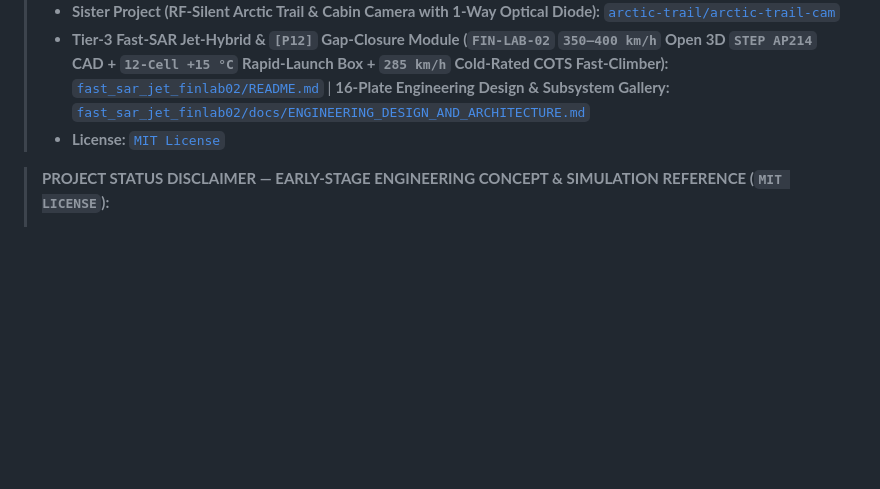
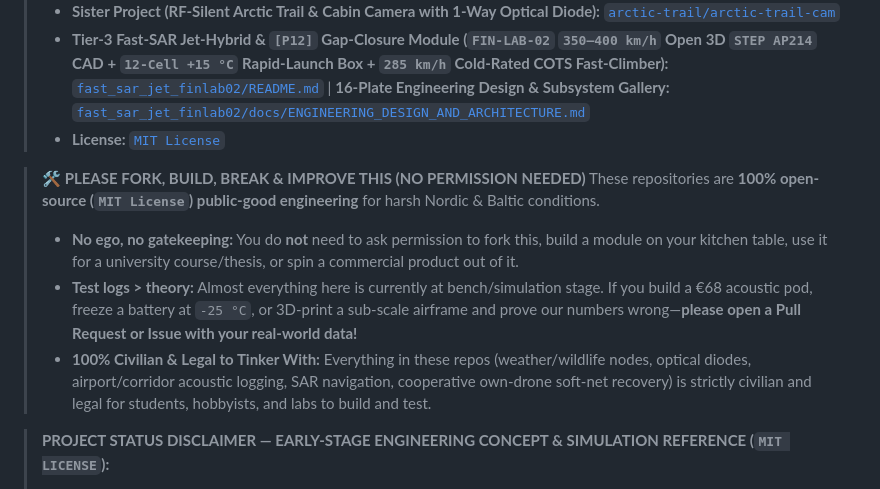
Before and after one commit to arctic-trail/karhunkierros-sar-drone, a Markdown page: README.md, the part around the change. Drawn GitHub-style; blank space fills up the shorter version.

Commit message:
docs(readme): add open-source fork, build, break & improve invitation banner

```diff
--- a/README.md
+++ b/README.md
@@ -8,6 +8,12 @@
 > * **Sister Project (RF-Silent Arctic Trail & Cabin Camera with 1-Way Optical Diode):** [`arctic-trail/arctic-trail-cam`](https://github.com/arctic-trail/arctic-trail-cam)
 > * **Tier-3 Fast-SAR Jet-Hybrid & `[P12]` Gap-Closure Module (`FIN-LAB-02` `350–400 km/h` Open 3D `STEP AP214` CAD + `12-Cell +15 °C` Rapid-Launch Box + `285 km/h` Cold-Rated COTS Fast-Climber):** [`fast_sar_jet_finlab02/README.md`](fast_sar_jet_finlab02/README.md) | **16-Plate Engineering Design & Subsystem Gallery:** [`fast_sar_jet_finlab02/docs/ENGINEERING_DESIGN_AND_ARCHITECTURE.md`](fast_sar_jet_finlab02/docs/ENGINEERING_DESIGN_AND_ARCHITECTURE.md)
 > * **License:** [`MIT License`](LICENSE)
+
+> **🛠️ PLEASE FORK, BUILD, BREAK & IMPROVE THIS (NO PERMISSION NEEDED)**
+> These repositories are **100% open-source (`MIT License`) public-good engineering** for harsh Nordic & Baltic conditions.
+> * **No ego, no gatekeeping:** You do **not** need to ask permission to fork this, build a module on your kitchen table, use it for a university course/thesis, or spin a commercial product out of it.
+> * **Test logs > theory:** Almost everything here is currently at bench/simulation stage. If you build a €68 acoustic pod, freeze a battery at `-25 °C`, or 3D-print a sub-scale airframe and prove our numbers wrong—**please open a Pull Request or Issue with your real-world data!**
+> * **100% Civilian & Legal to Tinker With:** Everything in these repos (weather/wildlife nodes, optical diodes, airport/corridor acoustic logging, SAR navigation, cooperative own-drone soft-net recovery) is strictly civilian and legal for students, hobbyists, and labs to build and test.
 
 > **PROJECT STATUS DISCLAIMER — EARLY-STAGE ENGINEERING CONCEPT & SIMULATION REFERENCE (`MIT LICENSE`):**
 > - **Concept & Simulation Stage (First Public Release):** This repository publishes an open-source **engineering concept, COTS hardware bill-of-materials (`€1,189–€1,329`), and software simulation reference architecture** for wilderness search-and-rescue (SAR). It is **not** a flight-certified aircraft, an operational rescue service, or a field-deployed system.
```
